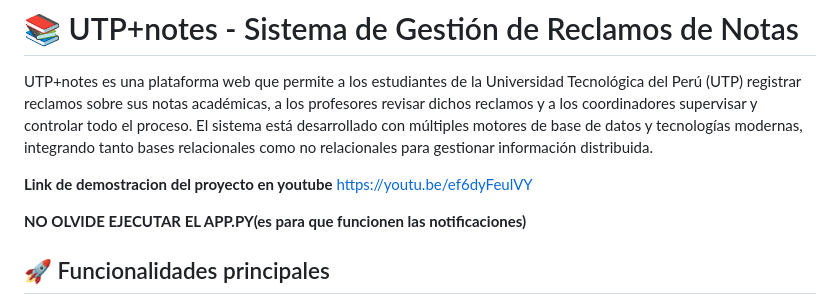
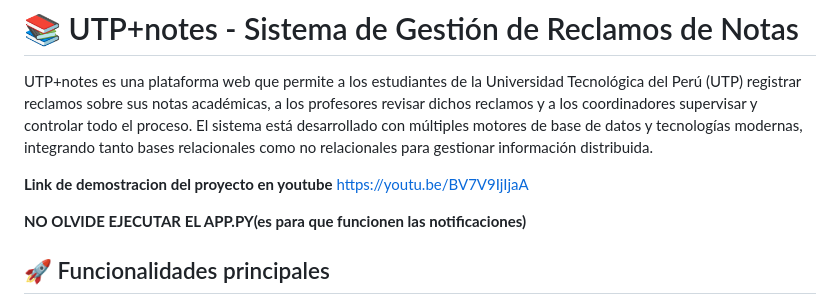
Before and after one commit to Andersonu1290/Proyecto-UTP-Notes-Gestion-de-Reclamos-de-Notas, a Markdown page: README.md, the part around the change. GitHub-like rendering.

Commit message:
README.md
Intruccion y datos del proyecto vealo para que entienda
Pdst: Sus feadback ayudaron mucho al proyecto gracias profesor Prado

```diff
--- a/README.md
+++ b/README.md
@@ -3,7 +3,7 @@
 UTP+notes es una plataforma web que permite a los estudiantes de la Universidad Tecnológica del Perú (UTP) registrar reclamos sobre sus notas académicas, a los profesores revisar dichos reclamos y a los coordinadores supervisar y controlar todo el proceso. El sistema está desarrollado con múltiples motores de base de datos y tecnologías modernas, integrando tanto bases relacionales como no relacionales para gestionar información distribuida.
 
 **Link de demostracion del proyecto en youtube**
-https://youtu.be/ef6dyFeulVY
+https://youtu.be/BV7V9IjIjaA
 
 **NO OLVIDE EJECUTAR EL APP.PY(es para que funcionen las notificaciones)**
 
```
